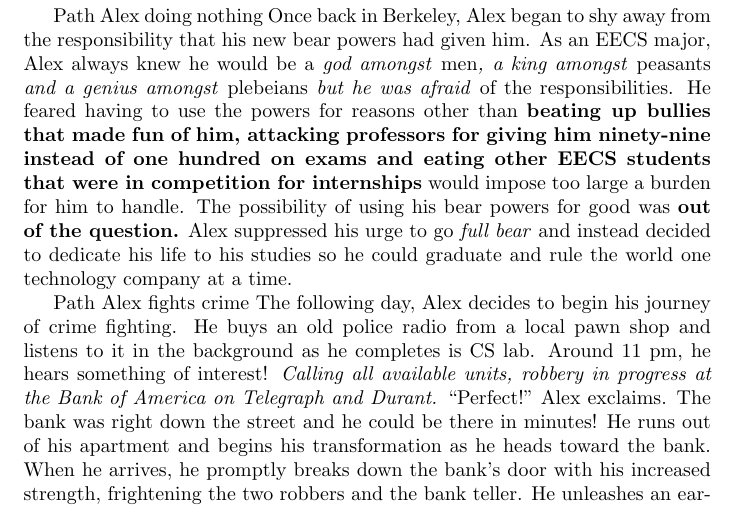
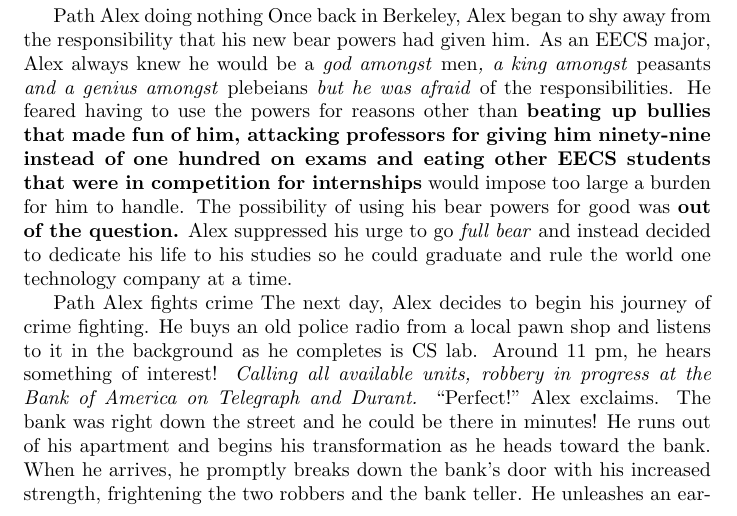
Before and after one commit to hihihowru/DSS-Instant-runoff-voting, a LaTeX document (new_Story.tex): part of page 1 of 2, cut so that both start at the same text. Compiled offline with pdfLaTeX.

Commit message:
crime fighing changes

```diff
--- a/new_Story.tex
+++ b/new_Story.tex
@@ -18,7 +18,7 @@ Once back in Berkeley, Alex began to shy away from the responsibility that his n
 
 
 Path Alex fights crime
-The following day, Alex decides to begin his journey of crime fighting. He buys an old police radio from a local pawn shop and listens to it in the background as he completes is CS lab. Around 11 pm, he hears something of interest! \textit{Calling all available units, robbery in progress at the Bank of America on Telegraph and Durant.} “Perfect!” Alex exclaims. The bank was right down the street and he could be there in minutes! He runs out of his apartment and begins his transformation as he heads toward the bank. When he arrives, he promptly breaks down the bank’s door with his increased strength, frightening the two robbers and the bank teller. He unleashes an ear-shattering roar, scaring the robbers so much that they drop their loot and begin looking for a way to escape. As the robbers scramble to make a new plan, Alex charges and swings at them with his sharp talons. Due to the shear force with which they were attacked, the robbers died quickly before truly understanding what had happened. Alex spends a short moment admiring his gruesome work before leaving the bloody scene. As he exits he shifts back to his normal form, getting a safe distance from the crime scene just before the police show up.
+The next day, Alex decides to begin his journey of crime fighting. He buys an old police radio from a local pawn shop and listens to it in the background as he completes is CS lab. Around 11 pm, he hears something of interest! \textit{Calling all available units, robbery in progress at the Bank of America on Telegraph and Durant.} “Perfect!” Alex exclaims. The bank was right down the street and he could be there in minutes! He runs out of his apartment and begins his transformation as he heads toward the bank. When he arrives, he promptly breaks down the bank’s door with his increased strength, frightening the two robbers and the bank teller. He unleashes an ear-shattering roar, scaring the robbers so much that they drop their loot and begin looking for a way to escape. As the robbers scramble to make a new plan, Alex charges and swings at them with his sharp talons. Due to the shear force with which they were attacked, the robbers died quickly before truly understanding what had happened. Alex spends a short moment admiring his gruesome work before leaving the bloody scene. As he exits he shifts back to his normal form, getting a safe distance from the crime scene just before the police show up.
 
 
 \end{document}
```
